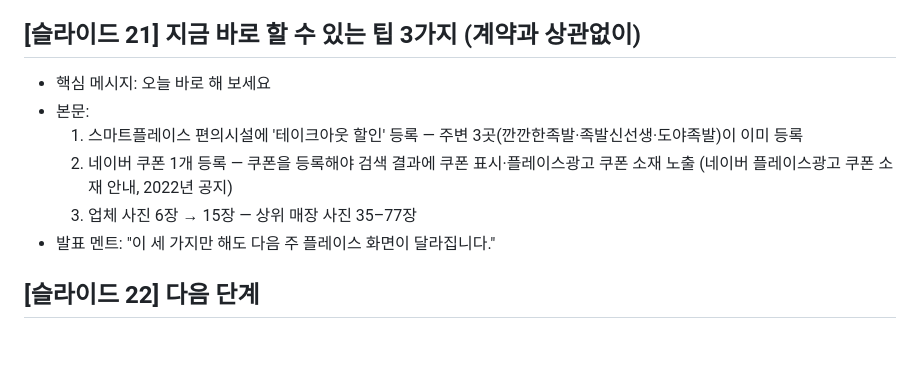
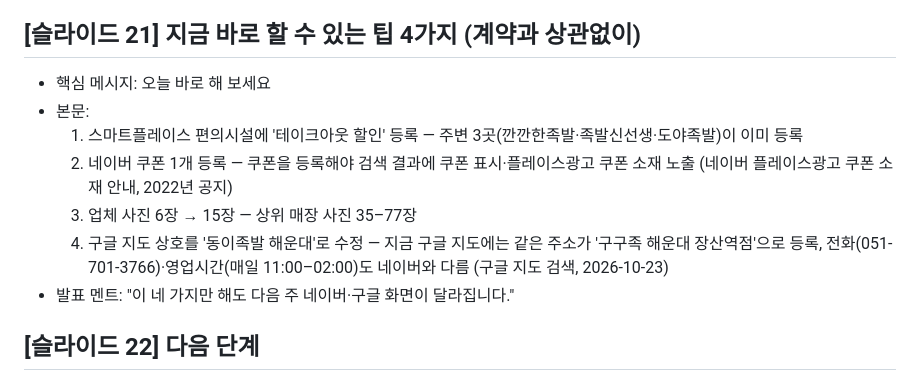
Before and after one commit to jin1899510-lab/1st-thank, a Markdown page: proposals/dongi-jokbal-haeundae/slides.md, the part around the change. GitHub-like rendering; blank space fills up the shorter version.

Commit message:
팁에 구글 지도 상호 수정 추가
Co-Authored-By: Claude Opus 5.5 <noreply@anthropic.com>
Claude-Session: https://claude.ai/code/session_017Gvd1GkpoaYSGs636sML4S

```diff
--- a/proposals/dongi-jokbal-haeundae/slides.md
+++ b/proposals/dongi-jokbal-haeundae/slides.md
@@ -277,13 +277,14 @@
   - 매달 성과 보고서
 - 발표 멘트: "말보다 숫자로 보여드리겠습니다."
 
-## [슬라이드 21] 지금 바로 할 수 있는 팁 3가지 (계약과 상관없이)
+## [슬라이드 21] 지금 바로 할 수 있는 팁 4가지 (계약과 상관없이)
 - 핵심 메시지: 오늘 바로 해 보세요
 - 본문:
   1. 스마트플레이스 편의시설에 '테이크아웃 할인' 등록 — 주변 3곳(깐깐한족발·족발신선생·도야족발)이 이미 등록
   2. 네이버 쿠폰 1개 등록 — 쿠폰을 등록해야 검색 결과에 쿠폰 표시·플레이스광고 쿠폰 소재 노출 (네이버 플레이스광고 쿠폰 소재 안내, 2022년 공지)
   3. 업체 사진 6장 → 15장 — 상위 매장 사진 35–77장
-- 발표 멘트: "이 세 가지만 해도 다음 주 플레이스 화면이 달라집니다."
+  4. 구글 지도 상호를 '동이족발 해운대'로 수정 — 지금 구글 지도에는 같은 주소가 '구구족 해운대 장산역점'으로 등록, 전화(051-701-3766)·영업시간(매일 11:00–02:00)도 네이버와 다름 (구글 지도 검색, 2026-10-23)
+- 발표 멘트: "이 네 가지만 해도 다음 주 네이버·구글 화면이 달라집니다."
 
 ## [슬라이드 22] 다음 단계
 - 핵심 메시지: 11월 김장철 전에 세팅을 마칩니다
```
